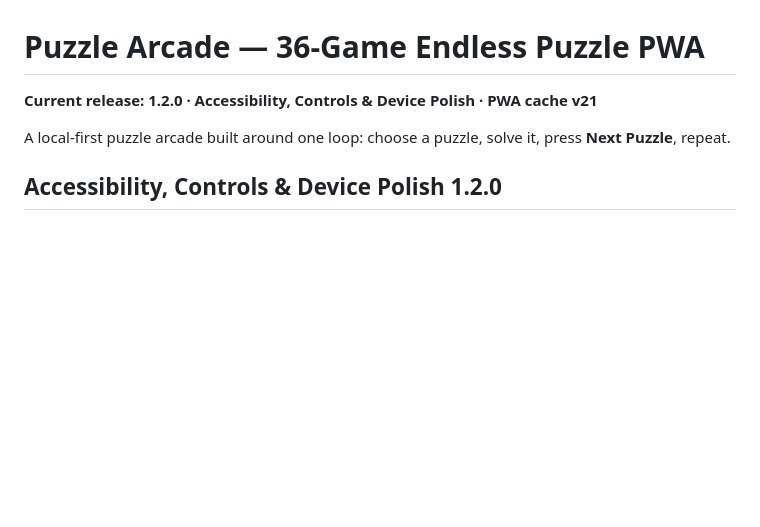
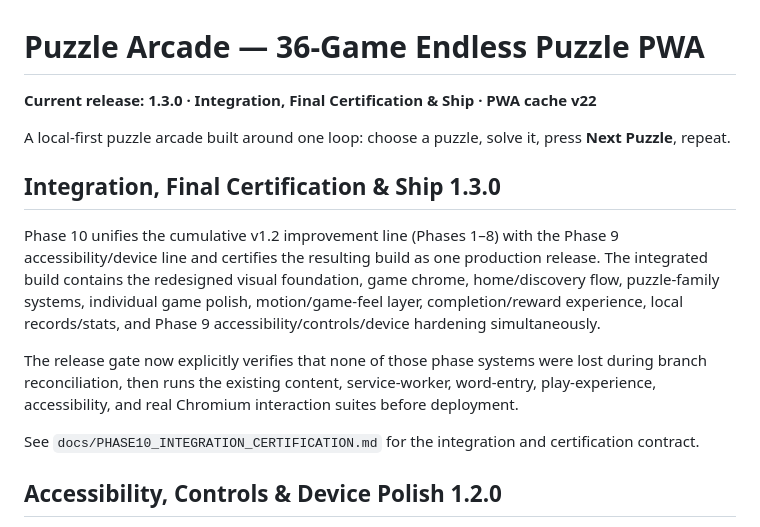
Before and after one commit to thiepn/puzzle, a Markdown page: README.md, the part around the change. GitHub-like rendering; blank space fills up the shorter version.

Commit message:
Phase 10 RC: integrate README.md

```diff
--- a/README.md
+++ b/README.md
@@ -1,8 +1,16 @@
 # Puzzle Arcade — 36-Game Endless Puzzle PWA
 
-**Current release: 1.2.0 · Accessibility, Controls & Device Polish · PWA cache v21**
+**Current release: 1.3.0 · Integration, Final Certification & Ship · PWA cache v22**
 
 A local-first puzzle arcade built around one loop: choose a puzzle, solve it, press **Next Puzzle**, repeat.
+
+## Integration, Final Certification & Ship 1.3.0
+
+Phase 10 unifies the cumulative v1.2 improvement line (Phases 1–8) with the Phase 9 accessibility/device line and certifies the resulting build as one production release. The integrated build contains the redesigned visual foundation, game chrome, home/discovery flow, puzzle-family systems, individual game polish, motion/game-feel layer, completion/reward experience, local records/stats, and Phase 9 accessibility/controls/device hardening simultaneously.
+
+The release gate now explicitly verifies that none of those phase systems were lost during branch reconciliation, then runs the existing content, service-worker, word-entry, play-experience, accessibility, and real Chromium interaction suites before deployment.
+
+See `docs/PHASE10_INTEGRATION_CERTIFICATION.md` for the integration and certification contract.
 
 ## Accessibility, Controls & Device Polish 1.2.0
 
```
